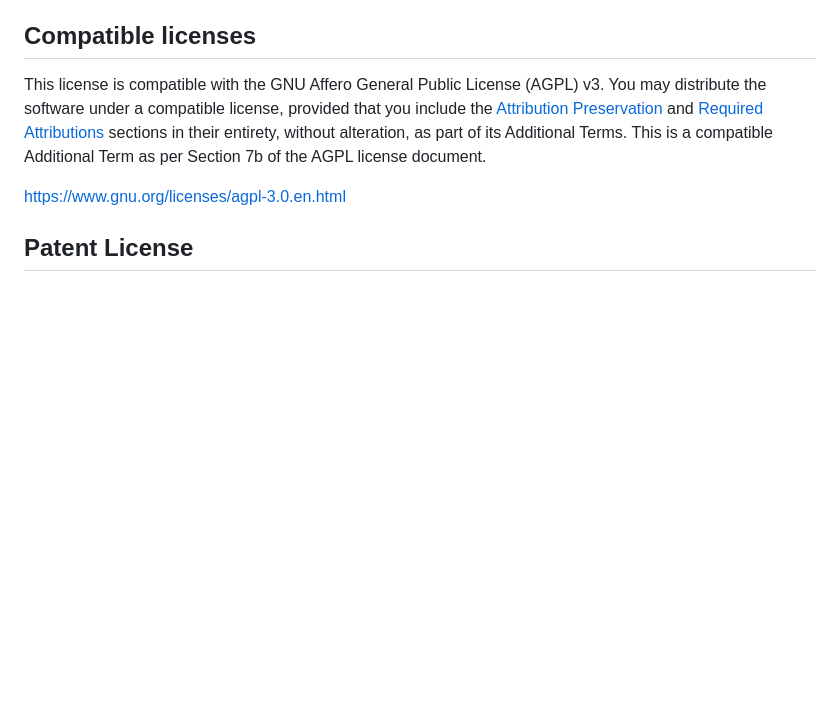
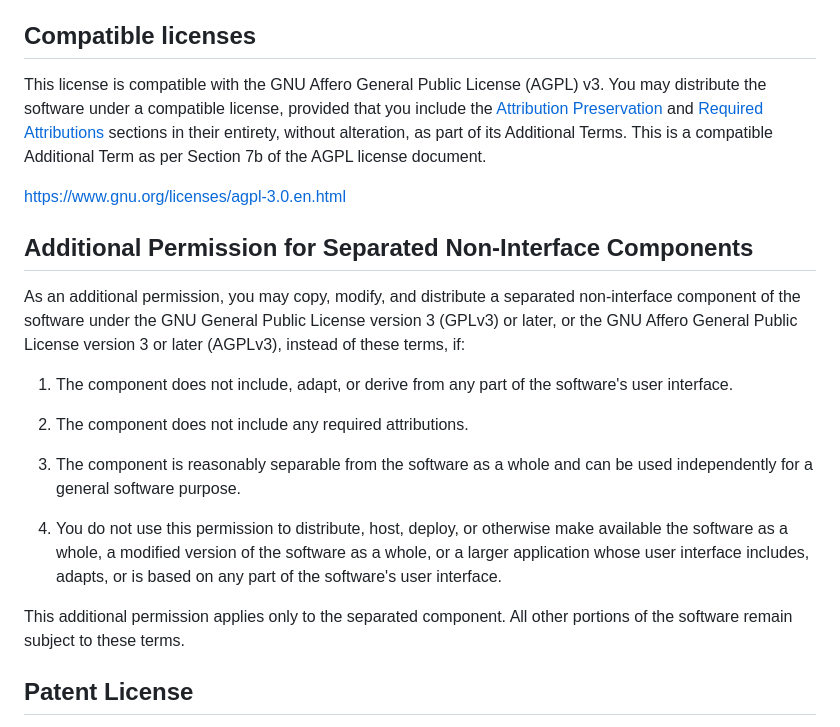
Before and after one commit to evelyn1006-1/diff-editor, a Markdown page: LICENSE.md, the part around the change. GitHub-like rendering; blank space fills up the shorter version.

Commit message:
Update LICENSE.md with additional permission clause
Added additional permission for separated non-interface components under GPLv3 or AGPLv3.

```diff
--- a/LICENSE.md
+++ b/LICENSE.md
@@ -158,6 +158,32 @@ AGPL license document.
 
 <https://www.gnu.org/licenses/agpl-3.0.en.html>
 
+## Additional Permission for Separated Non-Interface Components
+
+As an additional permission, you may copy, modify, and distribute
+a separated non-interface component of the software under the GNU
+General Public License version 3 (GPLv3) or later, or the GNU
+Affero General Public License version 3 or later (AGPLv3),
+instead of these terms, if:
+
+1. The component does not include, adapt, or derive from any
+   part of the software's user interface.
+
+2. The component does not include any required attributions.
+
+3. The component is reasonably separable from the software as
+   a whole and can be used independently for a general software
+   purpose.
+
+4. You do not use this permission to distribute, host, deploy,
+   or otherwise make available the software as a whole, a modified
+   version of the software as a whole, or a larger application
+   whose user interface includes, adapts, or is based on any part
+   of the software's user interface.
+
+This additional permission applies only to the separated component.
+All other portions of the software remain subject to these terms.
+
 ## Patent License
 
 The licensor grants you a non-exclusive, worldwide, royalty-free
```
